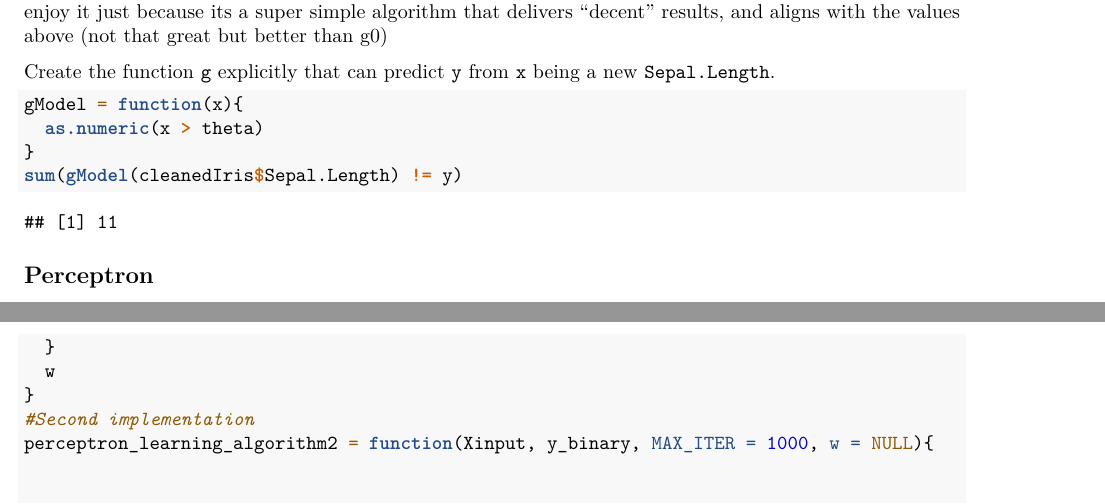
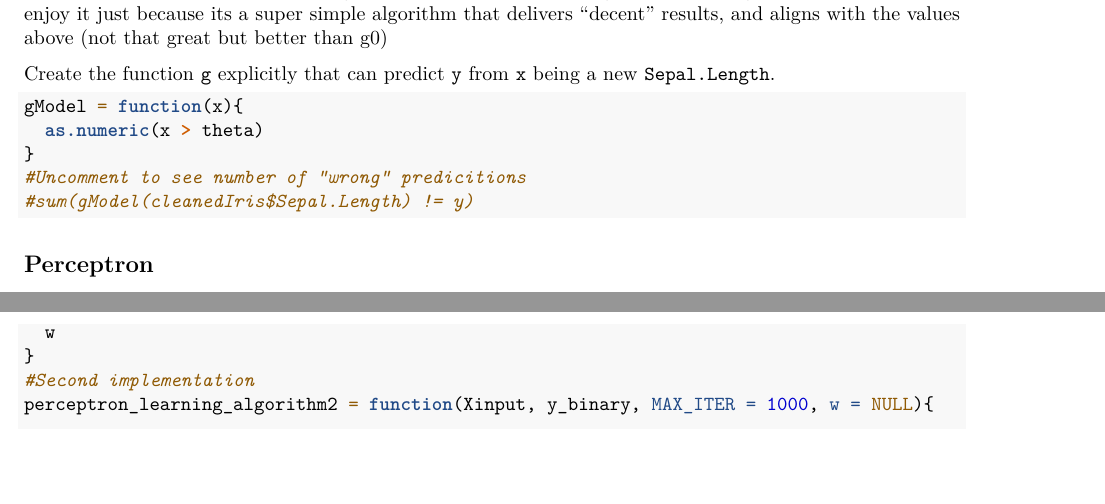
Before and after one commit to peterantonarosjr/QC_MATH_342, an R Markdown document (Labs/lab02.Rmd): two parts of pages 57 and 58 of 64, joined at a grey line, cut so that both start at the same text, the shorter picture padded with empty space. Rendered offline with R 4.5, knitr and Pandoc, then LaTeX, with nearby package versions; code that draws random numbers runs with fixed seeds of ours; some code elsewhere in the file could not run offline.

Commit message:
update lab02

````diff
--- a/Labs/lab02.Rmd
+++ b/Labs/lab02.Rmd
@@ -272,7 +272,8 @@ Create the function `g` explicitly that can predict `y` from `x` being a new `Se
 gModel = function(x){
   as.numeric(x > theta)
 }
-sum(gModel(cleanedIris$Sepal.Length) != y)
+#Uncomment to see number of "wrong" predicitions
+#sum(gModel(cleanedIris$Sepal.Length) != y)
 ```
 
 
````
